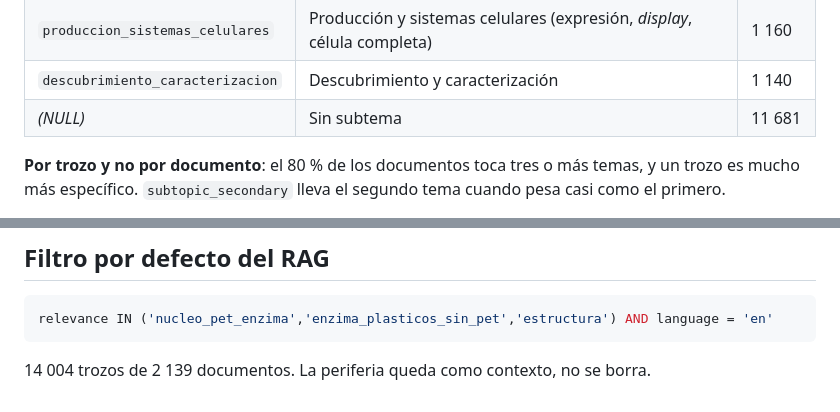
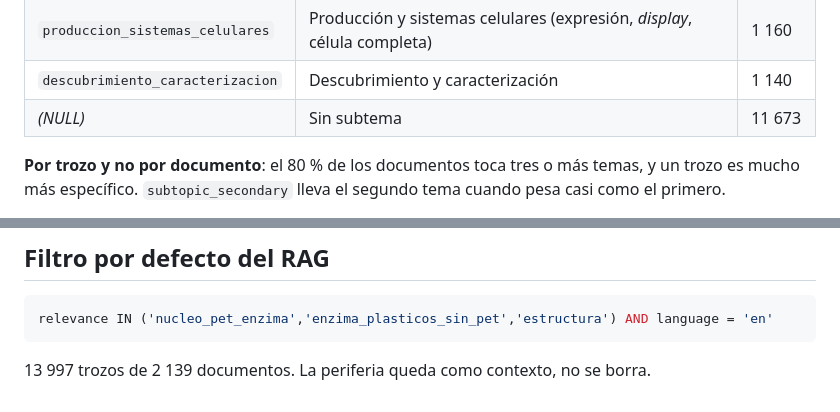
Before and after one commit to joseraulsoriano/hack-databricks, a Markdown page: docs/SUBTEMAS.md, 2 parts joined by grey strips. GitHub-like rendering.

````diff
--- a/docs/SUBTEMAS.md
+++ b/docs/SUBTEMAS.md
@@ -18,7 +18,7 @@ resumen, y una lista de temas por palabras clave): `explorar_subtemas.py`.
 | `mecanismo_simulacion` | Mecanismo y simulación (dinámica molecular, QM/MM) | 1 215 |
 | `produccion_sistemas_celulares` | Producción y sistemas celulares (expresión, *display*, célula completa) | 1 160 |
 | `descubrimiento_caracterizacion` | Descubrimiento y caracterización | 1 140 |
-| *(NULL)* | Sin subtema | 11 681 |
+| *(NULL)* | Sin subtema | 11 673 |
 
 **Por trozo y no por documento**: el 80 % de los documentos toca tres o más temas, y un trozo es
 mucho más específico. `subtopic_secondary` lleva el segundo tema cuando pesa casi como el primero.
@@ -60,4 +60,4 @@ verdad de referencia.
 ```sql
 relevance IN ('nucleo_pet_enzima','enzima_plasticos_sin_pet','estructura') AND language = 'en'
 ```
-14 004 trozos de 2 139 documentos. La periferia queda como contexto, no se borra.
+13 997 trozos de 2 139 documentos. La periferia queda como contexto, no se borra.
````
Also changed, not shown: README.md (+1 -1 lines), docs/CURACION.md (+1 -1 lines).
